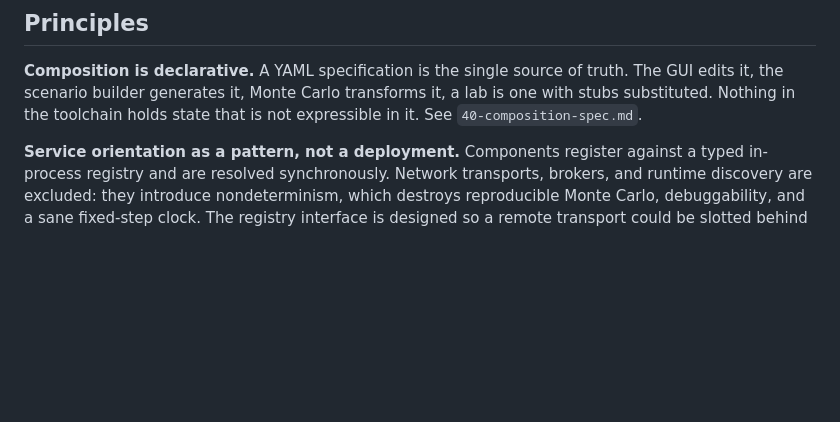
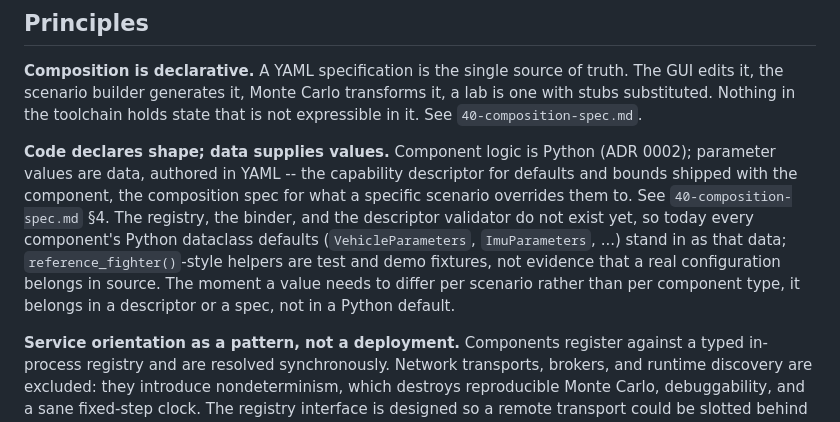
Before and after one commit to robinforsling/ose-prototype, a Markdown page: docs/20-architecture.md, the part around the change. Drawn GitHub-style; blank space fills up the shorter version.

Commit message:
Add "code declares shape, data supplies values" architecture principle
Names the concrete formats: Python for component logic (ADR 0002),
YAML for parameter values (the capability descriptor and the
composition spec, per 40-composition-spec.md sec 4). Honest about the
current gap -- the registry/binder/validator don't exist yet, so
Python dataclass defaults are standing in as that data, and
reference_fighter()-style helpers are test/demo fixtures rather than
evidence a real configuration belongs in source.

Co-Authored-By: Claude Sonnet 5 <noreply@anthropic.com>

```diff
--- a/docs/20-architecture.md
+++ b/docs/20-architecture.md
@@ -37,6 +37,18 @@ Status: draft
 truth. The GUI edits it, the scenario builder generates it, Monte Carlo
 transforms it, a lab is one with stubs substituted. Nothing in the toolchain
 holds state that is not expressible in it. See `40-composition-spec.md`.
+
+**Code declares shape; data supplies values.** Component logic is Python (ADR
+0002); parameter values are data, authored in YAML -- the capability
+descriptor for defaults and bounds shipped with the component, the
+composition spec for what a specific scenario overrides them to. See
+`40-composition-spec.md` §4. The registry, the binder, and the descriptor
+validator do not exist yet, so today every component's Python dataclass
+defaults (`VehicleParameters`, `ImuParameters`, ...) stand in as that data;
+`reference_fighter()`-style helpers are test and demo fixtures, not evidence
+that a real configuration belongs in source. The moment a value needs to
+differ per scenario rather than per component type, it belongs in a
+descriptor or a spec, not in a Python default.
 
 **Service orientation as a pattern, not a deployment.** Components register
 against a typed in-process registry and are resolved synchronously. Network
```
